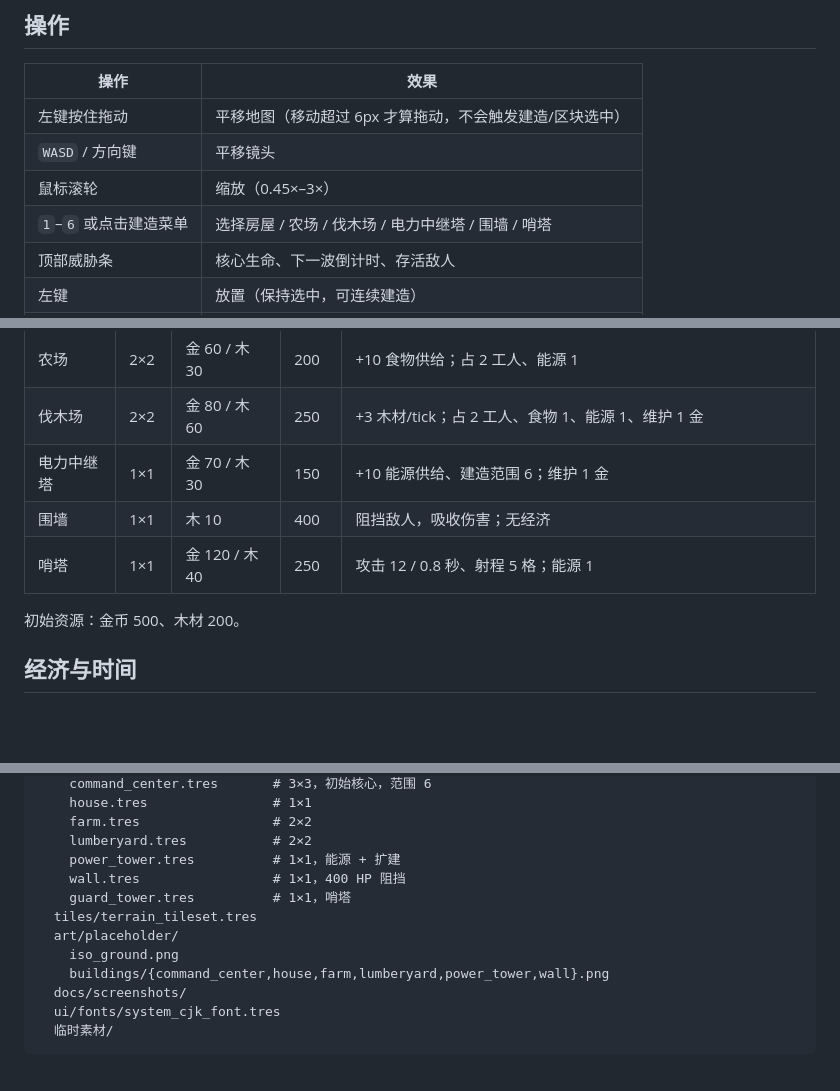
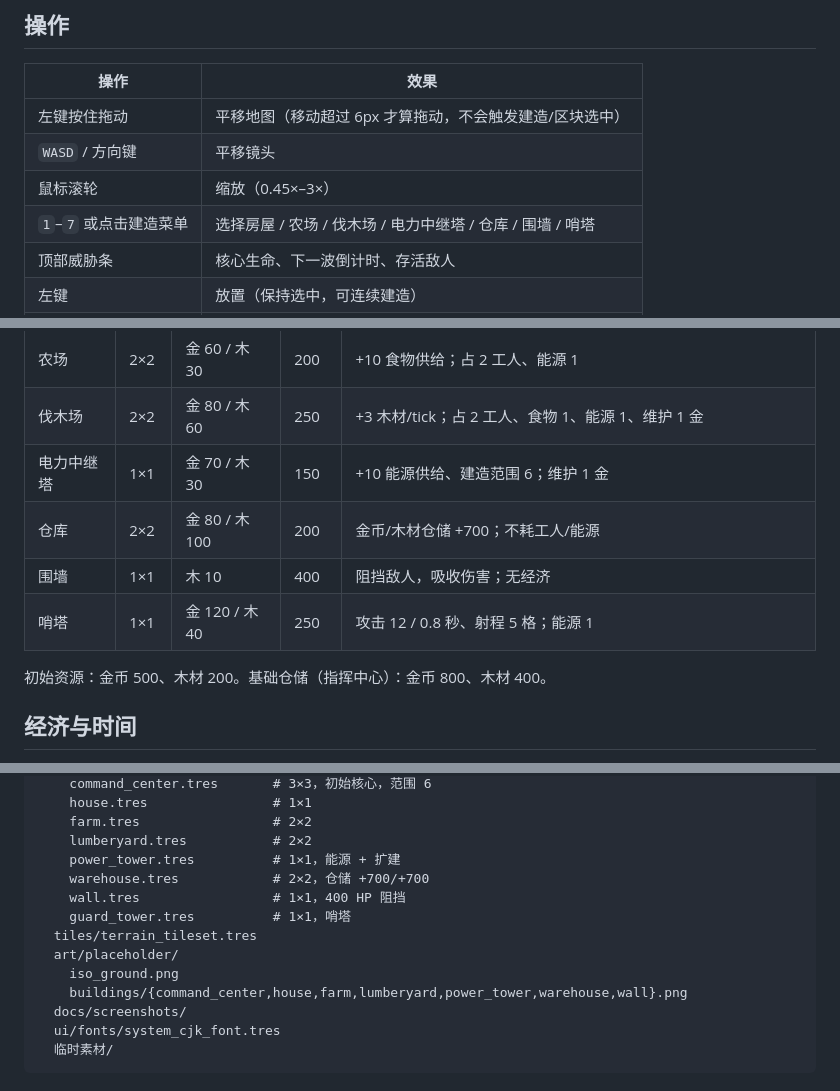
Before and after one commit to YangGP/billions-mech, a Markdown page: README.md, 3 parts joined by grey strips. Drawn GitHub-style; blank space fills up the shorter version.

```diff
--- a/README.md
+++ b/README.md
@@ -34,7 +34,7 @@ godot --headless --path . --quit-after 90   # 冒烟校验（无渲染）
 | 左键按住拖动 | 平移地图（移动超过 6px 才算拖动，不会触发建造/区块选中） |
 | `WASD` / 方向键 | 平移镜头 |
 | 鼠标滚轮 | 缩放（0.45×–3×） |
-| `1`–`6` 或点击建造菜单 | 选择房屋 / 农场 / 伐木场 / 电力中继塔 / 围墙 / 哨塔 |
+| `1`–`7` 或点击建造菜单 | 选择房屋 / 农场 / 伐木场 / 电力中继塔 / 仓库 / 围墙 / 哨塔 |
 | 顶部威胁条 | 核心生命、下一波倒计时、存活敌人 |
 | 左键 | 放置（保持选中，可连续建造） |
 | 右键 / `Esc` | 取消当前建造 |
@@ -56,10 +56,11 @@ godot --headless --path . --quit-after 90   # 冒烟校验（无渲染）
 | 农场 | 2×2 | 金 60 / 木 30 | 200 | +10 食物供给；占 2 工人、能源 1 |
 | 伐木场 | 2×2 | 金 80 / 木 60 | 250 | +3 木材/tick；占 2 工人、食物 1、能源 1、维护 1 金 |
 | 电力中继塔 | 1×1 | 金 70 / 木 30 | 150 | +10 能源供给、建造范围 6；维护 1 金 |
+| 仓库 | 2×2 | 金 80 / 木 100 | 200 | 金币/木材仓储 +700；不耗工人/能源 |
 | 围墙 | 1×1 | 木 10 | 400 | 阻挡敌人，吸收伤害；无经济 |
 | 哨塔 | 1×1 | 金 120 / 木 40 | 250 | 攻击 12 / 0.8 秒、射程 5 格；能源 1 |
 
-初始资源：金币 500、木材 200。
+初始资源：金币 500、木材 200。基础仓储（指挥中心）：金币 800、木材 400。
 
 ## 经济与时间
 
@@ -156,12 +167,13 @@ res://
     farm.tres                 # 2×2
     lumberyard.tres           # 2×2
     power_tower.tres          # 1×1，能源 + 扩建
+    warehouse.tres            # 2×2，仓储 +700/+700
     wall.tres                 # 1×1，400 HP 阻挡
     guard_tower.tres          # 1×1，哨塔
   tiles/terrain_tileset.tres
   art/placeholder/
     iso_ground.png
-    buildings/{command_center,house,farm,lumberyard,power_tower,wall}.png
+    buildings/{command_center,house,farm,lumberyard,power_tower,warehouse,wall}.png
   docs/screenshots/
   ui/fonts/system_cjk_font.tres
   临时素材/
```
Also changed, not shown: other parts of README.md (+27 -3 lines), docs/screenshots/storage-warehouse.png (added), 11 other files.
